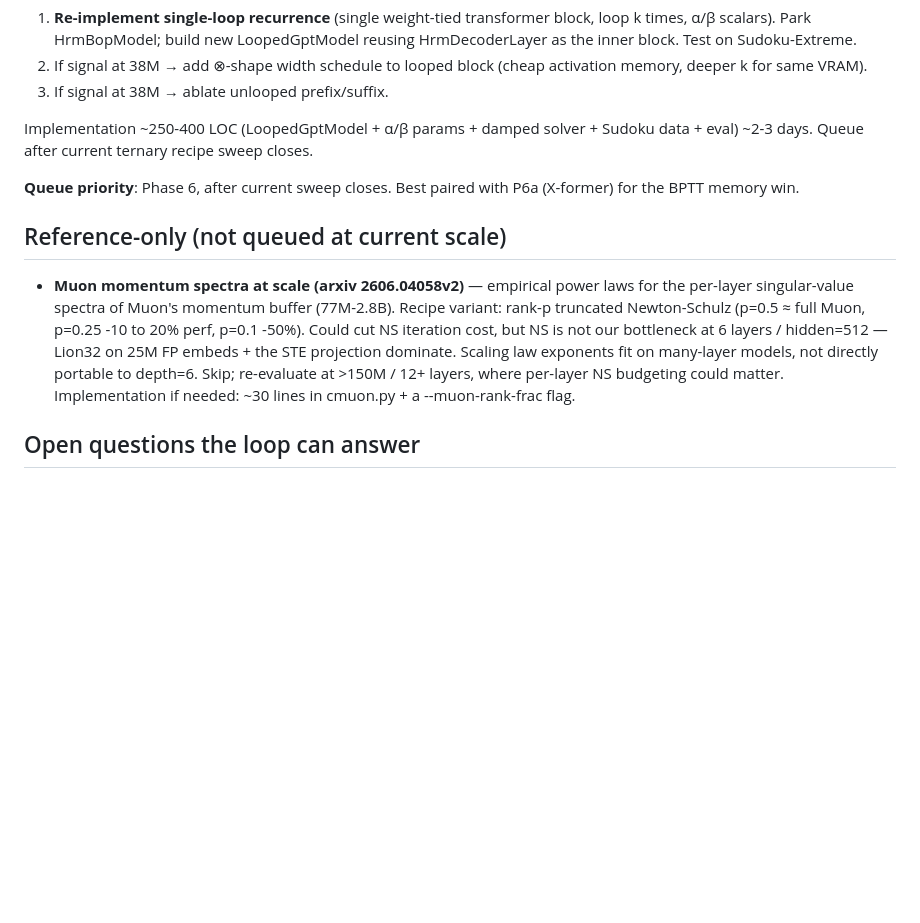
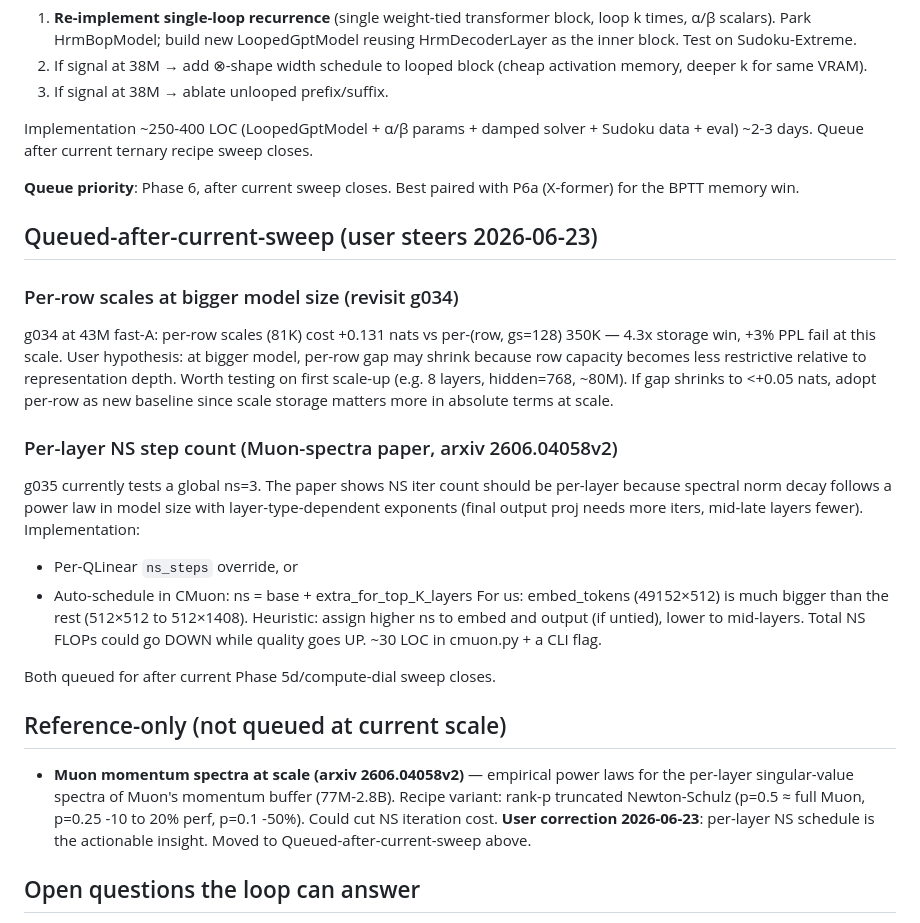
Before and after one commit to wmertens/ternary-llm-experiments, a Markdown page: autoresearch_gpt.ideas.md, the part around the change. Drawn GitHub-style; blank space fills up the shorter version.

Commit message:
autoresearch_gpt.ideas: queue per-row-at-scale + per-layer-NS post-current-sweep
Two user steers (2026-06-23):
1. g034 per-row scales fail at 43M with +0.131 PPL. Worth re-testing
   at first scale-up (e.g. 8 layers / hidden=768 / ~80M). If gap shrinks
   to <+0.05, adopt — scale storage matters more in absolute terms.
2. Per-layer NS step count per Muon-spectra paper (arxiv 2606.04058v2).
   Final output proj needs more iters, mid-late layers fewer. Embed
   matrix is much bigger than the rest. Total NS FLOPs could go down
   while quality goes up. ~30 LOC in cmuon.py + flag. Recategorized
   from "reference-only" to "queued-after-current-sweep" per user
   correction.

Both gated on g035 (current global ns=3 test) finishing.

Co-Authored-By: Claude Opus 4.7 <noreply@anthropic.com>

```diff
--- a/autoresearch_gpt.ideas.md
+++ b/autoresearch_gpt.ideas.md
@@ -149,18 +149,39 @@ Implementation ~250-400 LOC (LoopedGptModel + α/β params + damped solver + Sud
 
 **Queue priority**: Phase 6, after current sweep closes. Best paired with P6a (X-former) for the BPTT memory win.
 
+## Queued-after-current-sweep (user steers 2026-06-23)
+
+### Per-row scales at bigger model size (revisit g034)
+g034 at 43M fast-A: per-row scales (81K) cost +0.131 nats vs per-(row,
+gs=128) 350K — 4.3x storage win, +3% PPL fail at this scale. User
+hypothesis: at bigger model, per-row gap may shrink because row
+capacity becomes less restrictive relative to representation depth.
+Worth testing on first scale-up (e.g. 8 layers, hidden=768, ~80M).
+If gap shrinks to <+0.05 nats, adopt per-row as new baseline since
+scale storage matters more in absolute terms at scale.
+
+### Per-layer NS step count (Muon-spectra paper, arxiv 2606.04058v2)
+g035 currently tests a global ns=3. The paper shows NS iter count
+should be per-layer because spectral norm decay follows a power law
+in model size with layer-type-dependent exponents (final output proj
+needs more iters, mid-late layers fewer). Implementation:
+- Per-QLinear `ns_steps` override, or
+- Auto-schedule in CMuon: ns = base + extra_for_top_K_layers
+For us: embed_tokens (49152×512) is much bigger than the rest (512×512
+to 512×1408). Heuristic: assign higher ns to embed and output (if
+untied), lower to mid-layers. Total NS FLOPs could go DOWN while
+quality goes UP. ~30 LOC in cmuon.py + a CLI flag.
+
+Both queued for after current Phase 5d/compute-dial sweep closes.
+
 ## Reference-only (not queued at current scale)
 
 - **Muon momentum spectra at scale (arxiv 2606.04058v2)** — empirical
   power laws for the per-layer singular-value spectra of Muon's momentum
   buffer (77M-2.8B). Recipe variant: rank-p truncated Newton-Schulz
   (p=0.5 ≈ full Muon, p=0.25 -10 to 20% perf, p=0.1 -50%). Could cut NS
-  iteration cost, but NS is not our bottleneck at 6 layers / hidden=512
-  — Lion32 on 25M FP embeds + the STE projection dominate. Scaling law
-  exponents fit on many-layer models, not directly portable to depth=6.
-  Skip; re-evaluate at >150M / 12+ layers, where per-layer NS budgeting
-  could matter. Implementation if needed: ~30 lines in cmuon.py + a
-  --muon-rank-frac flag.
+  iteration cost. **User correction 2026-06-23**: per-layer NS schedule
+  is the actionable insight. Moved to Queued-after-current-sweep above.
 
 ## Open questions the loop can answer
 - Is CMuon's optimum LR architecture-dependent or recipe-universal?
```
